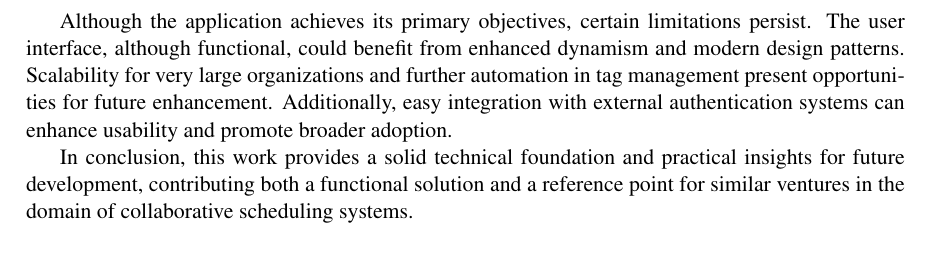
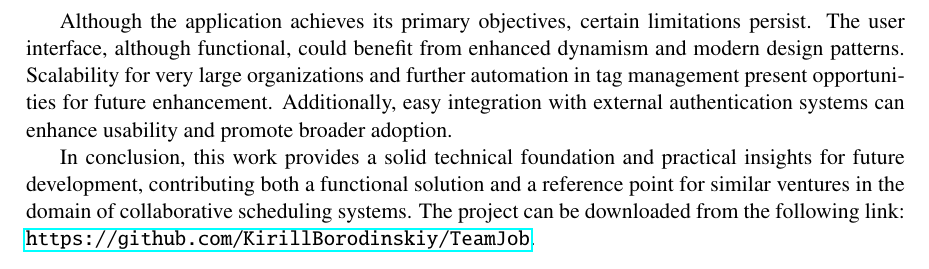
Before and after one commit to KirillBorodinskiy/TeamJob, a LaTeX thesis (src/main/resources/presentations/BP/BP.tex, which reads src/main/resources/presentations/BP/ch6_conclusion.tex): part of page 31 of 32, cut so that both start at the same text. Compiled offline with pdfLaTeX.

Commit message:
added a download link to the end

```diff
--- a/src/main/resources/presentations/BP/ch6_conclusion.tex
+++ b/src/main/resources/presentations/BP/ch6_conclusion.tex
@@ -28,3 +28,4 @@ Scalability for very large organizations and further automation in tag managemen
 Additionally, easy integration with external authentication systems can enhance usability and promote broader adoption.
 
 In conclusion, this work provides a solid technical foundation and practical insights for future development, contributing both a functional solution and a reference point for similar ventures in the domain of collaborative scheduling systems.
+The project can be downloaded from the following link: \url{https://github.com/KirillBorodinskiy/TeamJob}.
```
